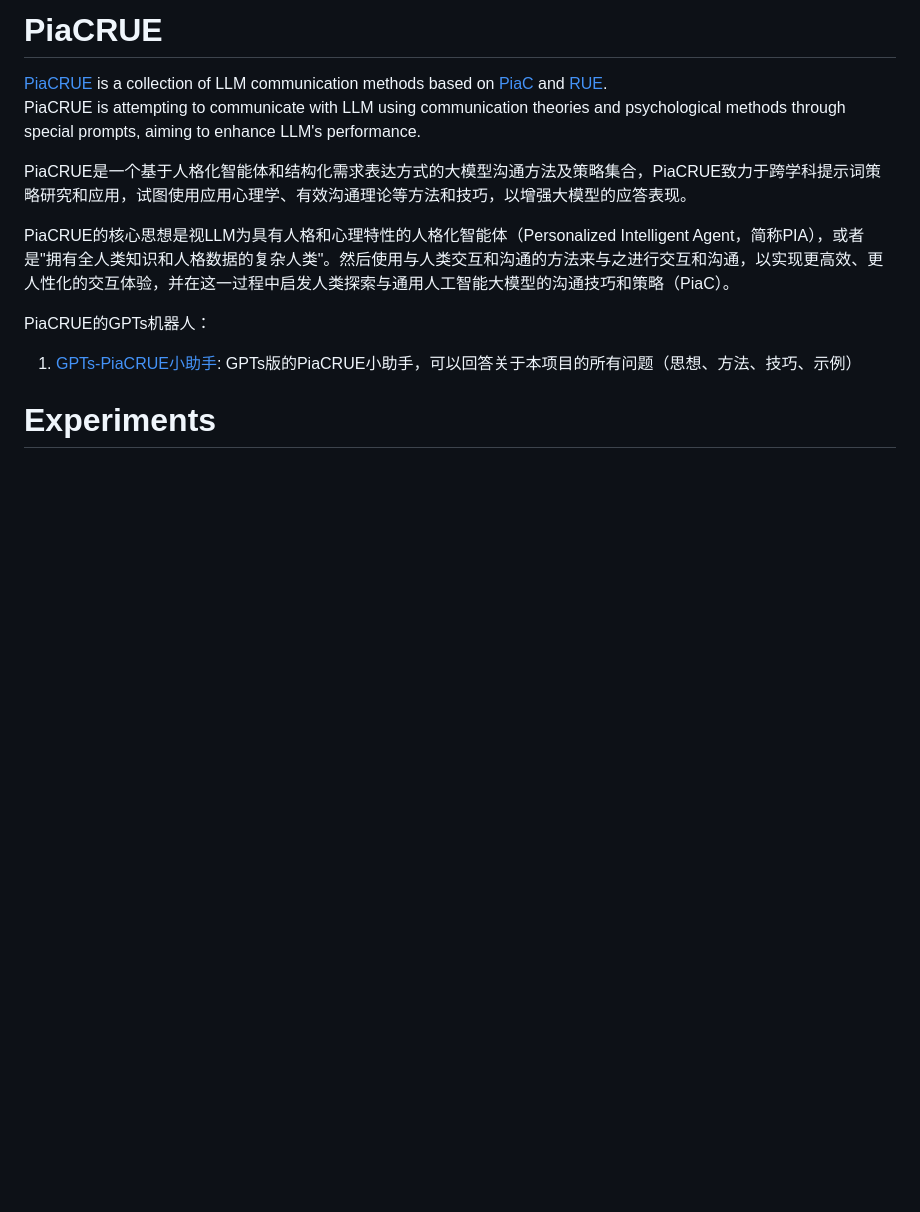
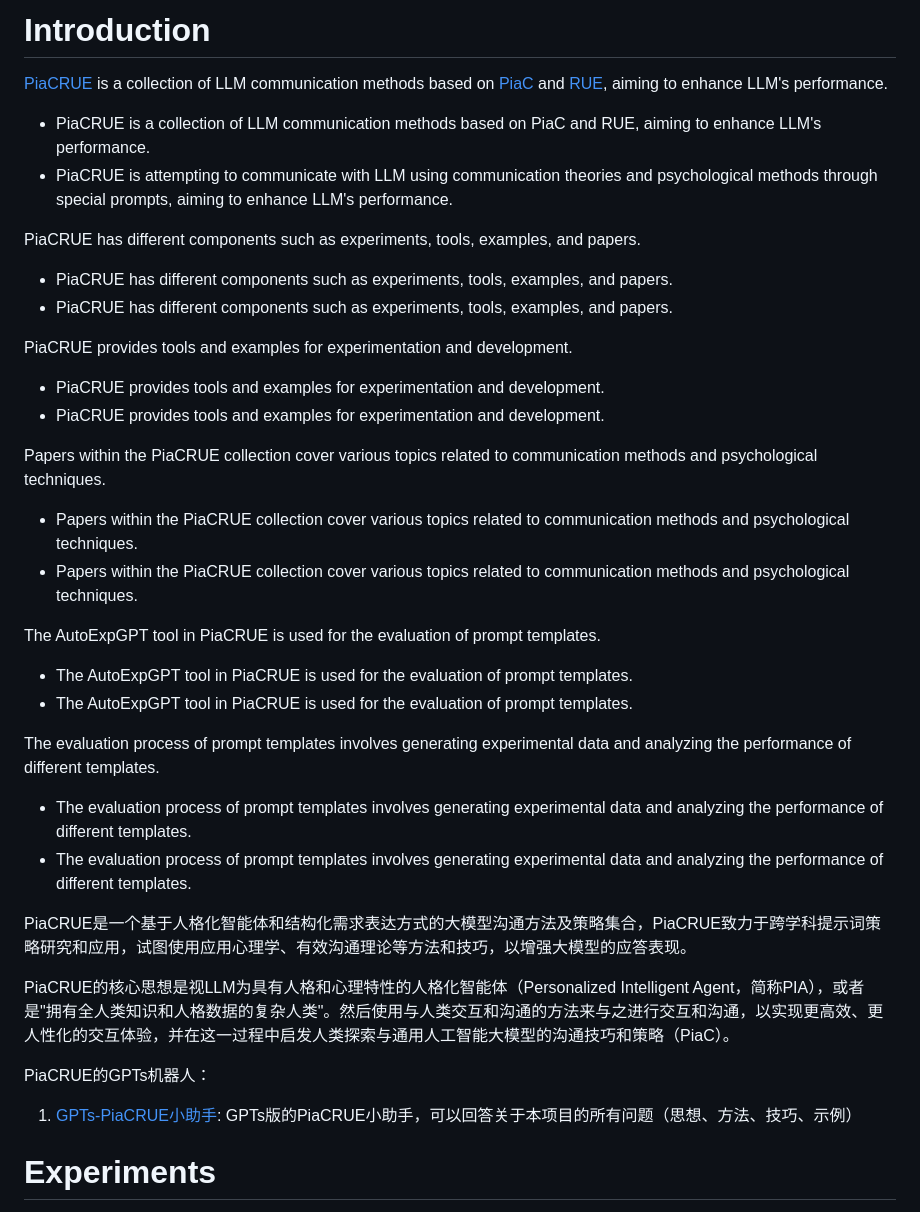
Before and after one commit to abcute/PiaCRUE, a Markdown page: README.md, the part around the change. Rendered like a GitHub page; blank space fills up the shorter version.

```diff
--- a/README.md
+++ b/README.md
@@ -1,7 +1,27 @@
-# PiaCRUE
+# Introduction
+[PiaCRUE](PiaCRUE.md)  is a collection of LLM communication methods based on [PiaC](Papers/PiaC.md) and [RUE](Examples/PiaCRUE_mini.md), aiming to enhance LLM's performance.
+- PiaCRUE is a collection of LLM communication methods based on PiaC and RUE, aiming to enhance LLM's performance.
+- PiaCRUE is attempting to communicate with LLM using communication theories and psychological methods through special prompts, aiming to enhance LLM's performance.
 
-[PiaCRUE](PiaCRUE.md) is a collection of LLM communication methods based on [PiaC](Papers/PiaC.md) and [RUE](Examples/PiaCRUE_mini.md).
-PiaCRUE is attempting to communicate with LLM using communication theories and psychological methods through special prompts, aiming to enhance LLM's performance.
+PiaCRUE has different components such as experiments, tools, examples, and papers.
+- PiaCRUE has different components such as experiments, tools, examples, and papers.
+- PiaCRUE has different components such as experiments, tools, examples, and papers.
+
+PiaCRUE provides tools and examples for experimentation and development.
+- PiaCRUE provides tools and examples for experimentation and development.
+- PiaCRUE provides tools and examples for experimentation and development.
+
+Papers within the PiaCRUE collection cover various topics related to communication methods and psychological techniques.
+- Papers within the PiaCRUE collection cover various topics related to communication methods and psychological techniques.
+- Papers within the PiaCRUE collection cover various topics related to communication methods and psychological techniques.
+
+The AutoExpGPT tool in PiaCRUE is used for the evaluation of prompt templates.
+- The AutoExpGPT tool in PiaCRUE is used for the evaluation of prompt templates.
+- The AutoExpGPT tool in PiaCRUE is used for the evaluation of prompt templates.
+
+The evaluation process of prompt templates involves generating experimental data and analyzing the performance of different templates.
+- The evaluation process of prompt templates involves generating experimental data and analyzing the performance of different templates.
+- The evaluation process of prompt templates involves generating experimental data and analyzing the performance of different templates.
 
 PiaCRUE是一个基于人格化智能体和结构化需求表达方式的大模型沟通方法及策略集合，PiaCRUE致力于跨学科提示词策略研究和应用，试图使用应用心理学、有效沟通理论等方法和技巧，以增强大模型的应答表现。
 
```
